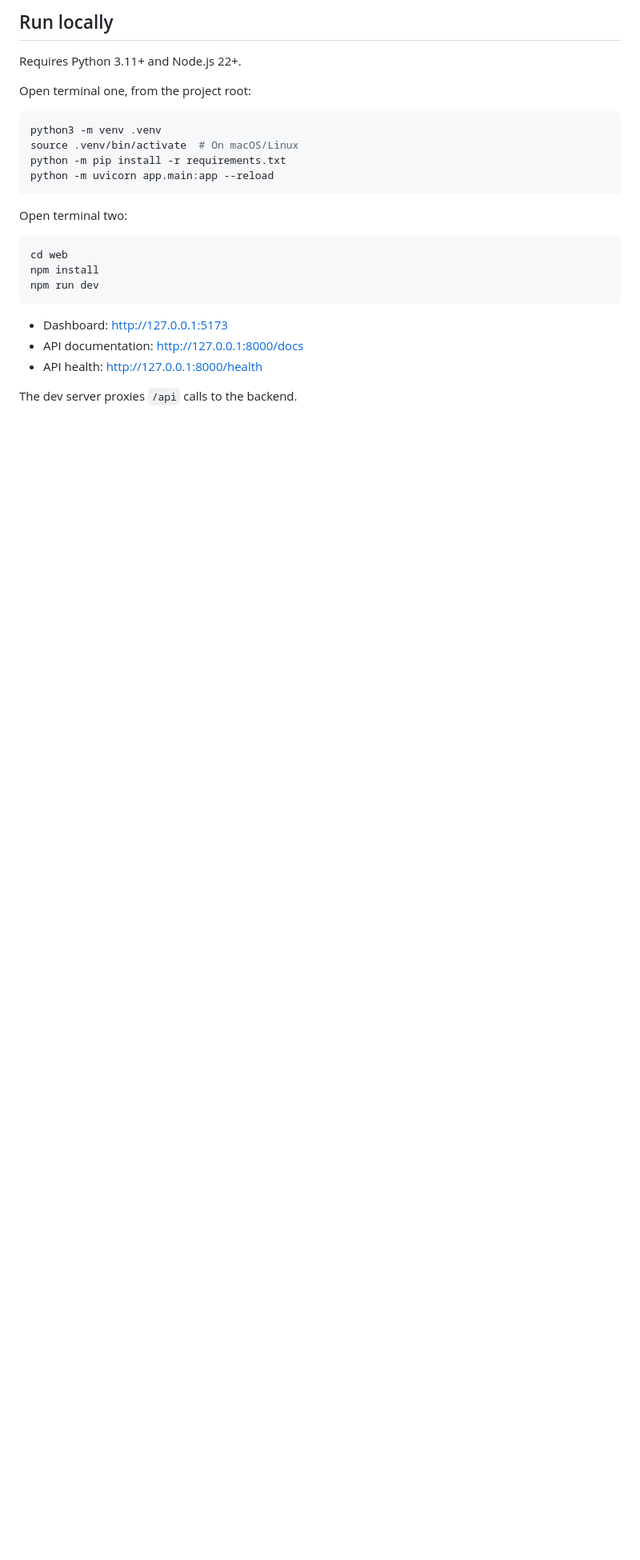
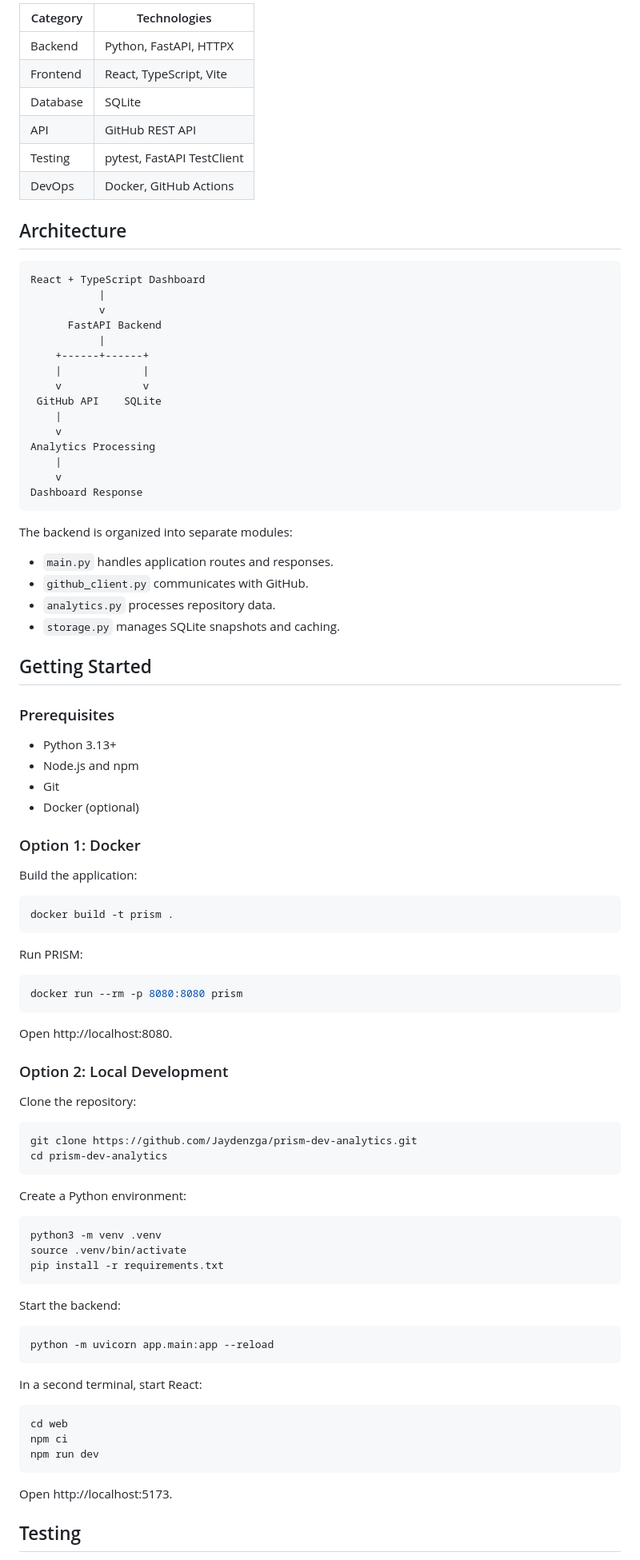
Before and after one commit to Jaydenzga/prism-dev-analytics, a Markdown page: README.md, the part around one of its changes. Shown at 80% size. Drawn GitHub-style; blank space fills up the shorter version.

````diff
--- a/README.md
+++ b/README.md
@@ -15,28 +30,97 @@
 
-## Run locally
+| Category | Technologies |
+|----------|-------------|
+| Backend | Python, FastAPI, HTTPX |
+| Frontend | React, TypeScript, Vite |
+| Database | SQLite |
+| API | GitHub REST API |
+| Testing | pytest, FastAPI TestClient |
+| DevOps | Docker, GitHub Actions |
 
-Requires Python 3.11+ and Node.js 22+.
+## Architecture
 
-Open terminal one, from the project root:
+```text
+React + TypeScript Dashboard
+           |
+           v
+      FastAPI Backend
+           |
+    +------+------+
+    |             |
+    v             v
+ GitHub API    SQLite
+    |
+    v
+Analytics Processing
+    |
+    v
+Dashboard Response
+```
+
+The backend is organized into separate modules:
+
+- `main.py` handles application routes and responses.
+- `github_client.py` communicates with GitHub.
+- `analytics.py` processes repository data.
+- `storage.py` manages SQLite snapshots and caching.
+
+## Getting Started
+
+### Prerequisites
+
+- Python 3.13+
+- Node.js and npm
+- Git
+- Docker (optional)
+
+### Option 1: Docker
+
+Build the application:
+
+```bash
+docker build -t prism .
+```
+
+Run PRISM:
+
+```bash
+docker run --rm -p 8080:8080 prism
+```
+
+Open http://localhost:8080.
+
+### Option 2: Local Development
+
+Clone the repository:
+
+```bash
+git clone https://github.com/Jaydenzga/prism-dev-analytics.git
+cd prism-dev-analytics
+```
+
+Create a Python environment:
 
 ```bash
 python3 -m venv .venv
-source .venv/bin/activate  # On macOS/Linux
-python -m pip install -r requirements.txt
+source .venv/bin/activate
+pip install -r requirements.txt
+```
+
+Start the backend:
+
+```bash
 python -m uvicorn app.main:app --reload
 ```
 
-Open terminal two:
+In a second terminal, start React:
 
 ```bash
 cd web
-npm install
+npm ci
 npm run dev
 ```
 
-- Dashboard: http://127.0.0.1:5173
-- API documentation: http://127.0.0.1:8000/docs
-- API health: http://127.0.0.1:8000/health
+Open http://localhost:5173.
 
-The dev server proxies `/api` calls to the backend.
+## Testing
 
````
Also changed, not shown: other parts of README.md (+41 -71 lines), docs/images/prism-overview.png (added), docs/images/prism-snapshots.png (added).
